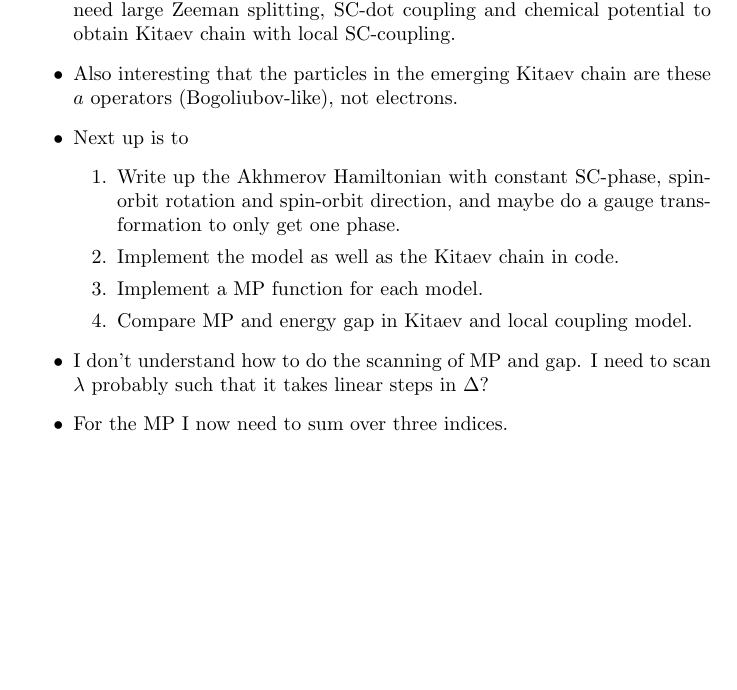
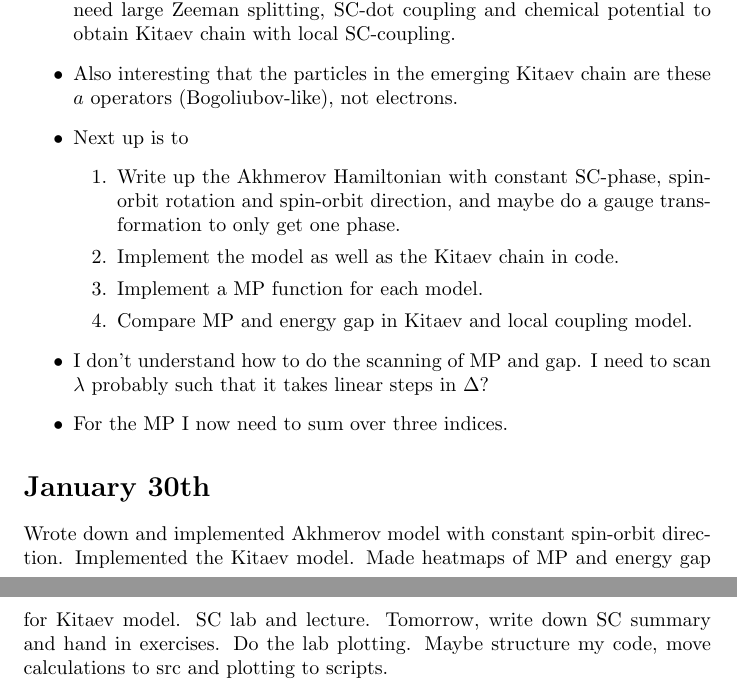
Before and after one commit to williamesamuelson/majoranaQDchain, a LaTeX document (diary/diary.tex): part of page 3 of 3 before the commit and two parts of pages 3 and 4 of 4 after it, the two joined at a grey line, cut so that both start at the same text, the shorter picture padded with empty space. Compiled offline with pdfLaTeX.

Commit message:
heatmaps of Kitaev MP and energy gap

```diff
--- a/diary/diary.tex
+++ b/diary/diary.tex
@@ -85,4 +85,6 @@ Rewrote the derivation of Akhmerov more neatly. Discussed with Viktor:
     \item I don't understand how to do the scanning of MP and gap. I need to scan $\lambda$ probably such that it takes linear steps in $\Delta$?
     \item For the MP I now need to sum over three indices.
 \end{itemize}
+\section*{January 30th}
+Wrote down and implemented Akhmerov model with constant spin-orbit direction. Implemented the Kitaev model. Made heatmaps of MP and energy gap for Kitaev model. SC lab and lecture. Tomorrow, write down SC summary and hand in exercises. Do the lab plotting. Maybe structure my code, move calculations to src and plotting to scripts.
 \end{document}
```
Also changed, not shown: diary/diary.pdf, 1 other file.
